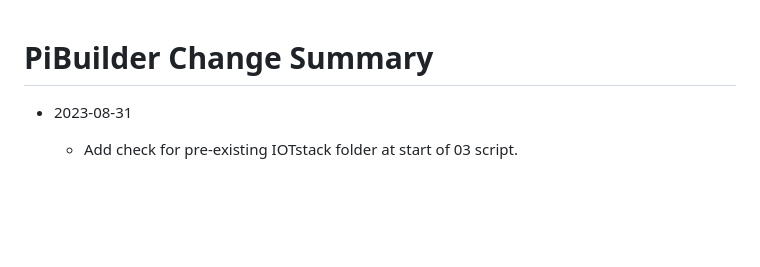
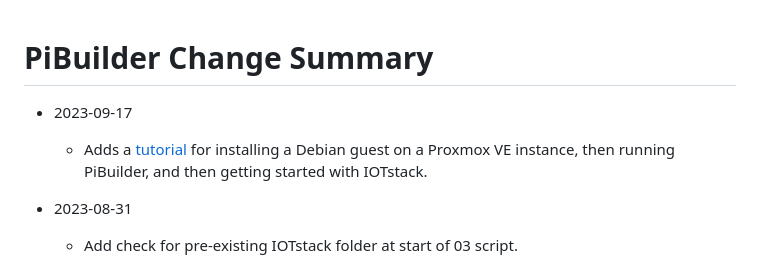
Before and after one commit to Paraphraser/PiBuilder, a Markdown page: CHANGELOG.md, the part around the change. GitHub-like rendering; blank space fills up the shorter version.

```diff
--- a/CHANGELOG.md
+++ b/CHANGELOG.md
@@ -1,4 +1,8 @@
 # PiBuilder Change Summary
+
+* 2023-09-17
+
+	- Adds a [tutorial](./docs/running-on-proxmox-debian.md) for installing a Debian guest on a Proxmox&nbsp;VE instance, then running PiBuilder, and then getting started with IOTstack.
 
 * 2023-08-31
 
```
Also changed, not shown: README.md (+1 -0 lines), docs/running-on-proxmox-debian.md (added, +550 -0 lines), docs/images/proxmox-create-vm.jpg (added), docs/images/proxmox-download-debian.jpg (added), docs/images/proxmox-terminal.jpg (added).
